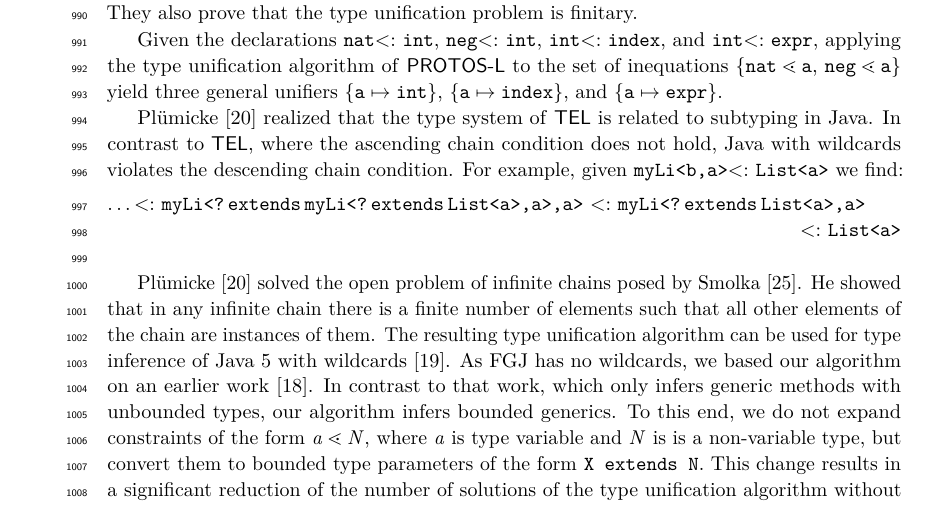
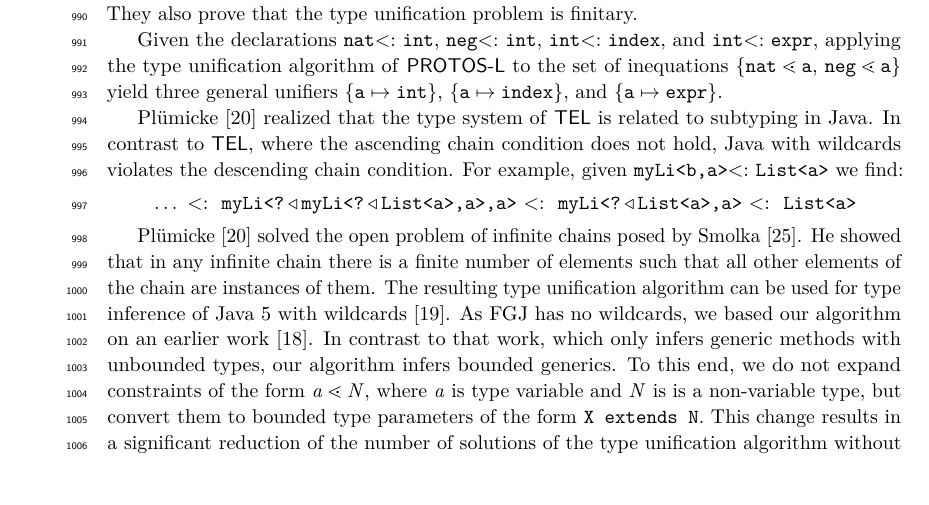
Before and after one commit to proglang/javatx, a LaTeX paper (TIforGFJ.tex, which reads relatedWork.tex): part of page 30 of 32, cut so that both start at the same text, the shorter picture padded with empty space. Compiled offline with pdfLaTeX.

Commit message:
modified:   relatedWork.tex

```diff
--- a/relatedWork.tex
+++ b/relatedWork.tex
@@ -142,13 +142,12 @@ condition. For example, given $\exptypett{myLi}{b,a} \olsub
 \exptypett{List}{a}$ we find:
 
 \smallskip
-\noindent
-$\ldots \olsub
-\exptypett{myLi}{\exptypett{?\,extends\,myLi}{\exptypett{\textrm{{\tt ?}}\,extends\,List}{a},a},a}
-\ \olsub \exptypett{myLi}{\exptypett{?\,extends\,List}{a},a}$\\
-\mbox{ } \hfill $\olsub
-\exptypett{List}{a}$\\
+{\centering
+$\ldots \ \olsub\
+\exptypett{myLi}{\exptypett{?\,$\extends$\,myLi}{\exptypett{\textrm{{\tt ?}}\,$\extends$\,List}{a},a},a}
+\ \olsub\ \exptypett{myLi}{\exptypett{?\,$\extends$\,List}{a},a} \ \olsub\  \exptypett{List}{a}$\\}
 
+\smallskip
 Pl\"umicke \cite{plue09_1} solved the open problem of infinite chains
 posed by Smolka \cite{GS89}.
 He showed that in any infinite chain there is a finite number of elements such that
```
